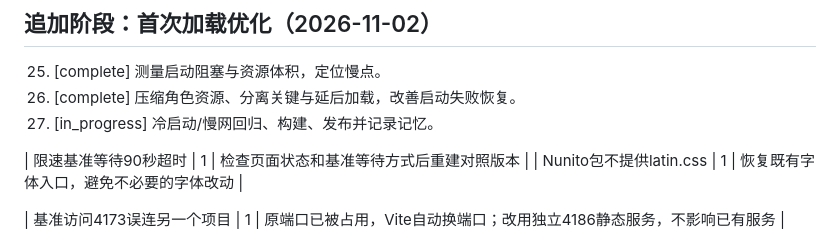
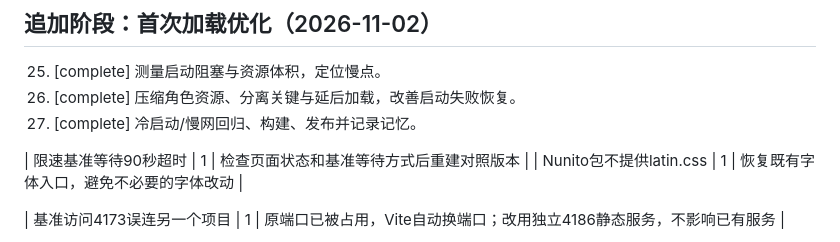
Before and after one commit to Raingor/xiaoxiaole, a Markdown page: task_plan.md, the part around the change. GitHub-like rendering.

```diff
--- a/task_plan.md
+++ b/task_plan.md
@@ -89,7 +89,7 @@
 ## 追加阶段：首次加载优化（2026-11-02）
 25. [complete] 测量启动阻塞与资源体积，定位慢点。
 26. [complete] 压缩角色资源、分离关键与延后加载，改善启动失败恢复。
-27. [in_progress] 冷启动/慢网回归、构建、发布并记录记忆。
+27. [complete] 冷启动/慢网回归、构建、发布并记录记忆。
 
 | 限速基准等待90秒超时 | 1 | 检查页面状态和基准等待方式后重建对照版本 |
 | Nunito包不提供latin.css | 1 | 恢复既有字体入口，避免不必要的字体改动 |
```
Also changed, not shown: findings.md (+2 -0 lines), progress.md (+3 -0 lines).
